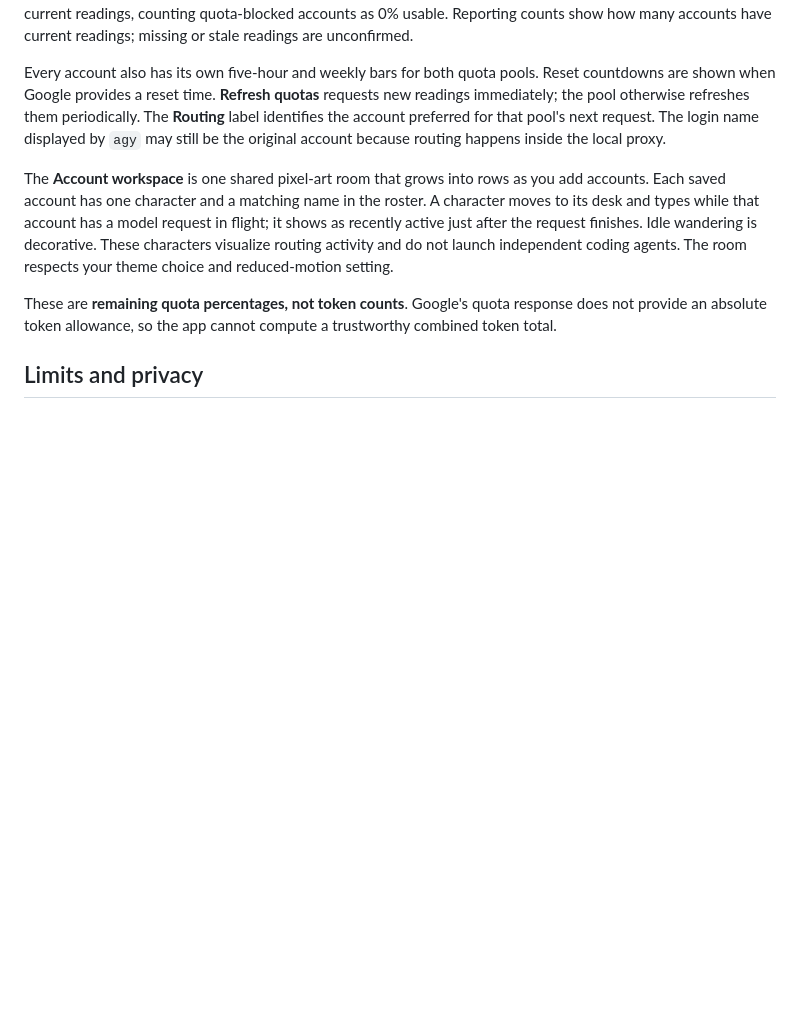
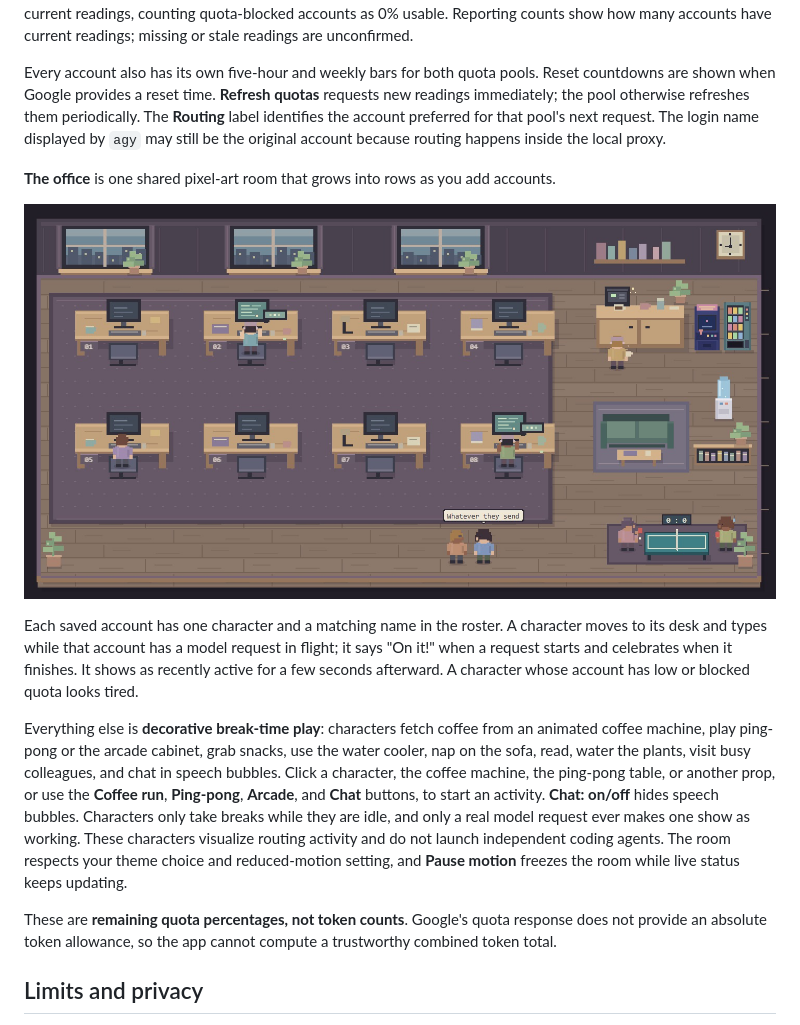
Before and after one commit to jayaliyev/antigravity-account-pool, a Markdown page: README.md, the part around the change. Rendered like a GitHub page; pictures changed too: docs/office-demo.jpg (added); blank space fills up the shorter version.

Commit message:
Make the office interactive: chat, coffee machine, ping-pong and more
Characters now take decorative breaks while idle: coffee from an animated machine (with the occasional jam), ping-pong, arcade, vending machine, water cooler, sofa naps, reading, watering plants, visiting busy colleagues, and speech-bubble chats. Click props or use the new buttons to start activities; chat can be turned off. Real requests still drive the Working state, with start and finish reactions, and low or blocked quota makes a character look tired. Pause motion and reduced motion freeze the room. Adds an office demo image and updates the README. Backend unchanged.

```diff
--- a/README.md
+++ b/README.md
@@ -85,7 +85,13 @@ The top Gemini and Claude/GPT summaries show percentages on a **0–100% scale r
 
 Every account also has its own five-hour and weekly bars for both quota pools. Reset countdowns are shown when Google provides a reset time. **Refresh quotas** requests new readings immediately; the pool otherwise refreshes them periodically. The **Routing** label identifies the account preferred for that pool's next request. The login name displayed by `agy` may still be the original account because routing happens inside the local proxy.
 
-The **Account workspace** is one shared pixel-art room that grows into rows as you add accounts. Each saved account has one character and a matching name in the roster. A character moves to its desk and types while that account has a model request in flight; it shows as recently active just after the request finishes. Idle wandering is decorative. These characters visualize routing activity and do not launch independent coding agents. The room respects your theme choice and reduced-motion setting.
+**The office** is one shared pixel-art room that grows into rows as you add accounts.
+
+![Demo office with characters at their desks, playing ping-pong, chatting, and getting coffee](docs/office-demo.jpg)
+
+Each saved account has one character and a matching name in the roster. A character moves to its desk and types while that account has a model request in flight; it says "On it!" when a request starts and celebrates when it finishes. It shows as recently active for a few seconds afterward. A character whose account has low or blocked quota looks tired.
+
+Everything else is **decorative break-time play**: characters fetch coffee from an animated coffee machine, play ping-pong or the arcade cabinet, grab snacks, use the water cooler, nap on the sofa, read, water the plants, visit busy colleagues, and chat in speech bubbles. Click a character, the coffee machine, the ping-pong table, or another prop, or use the **Coffee run**, **Ping-pong**, **Arcade**, and **Chat** buttons, to start an activity. **Chat: on/off** hides speech bubbles. Characters only take breaks while they are idle, and only a real model request ever makes one show as working. These characters visualize routing activity and do not launch independent coding agents. The room respects your theme choice and reduced-motion setting, and **Pause motion** freezes the room while live status keeps updating.
 
 These are **remaining quota percentages, not token counts**. Google's quota response does not provide an absolute token allowance, so the app cannot compute a trustworthy combined token total.
 
```
Also changed, not shown: 1 other file.
